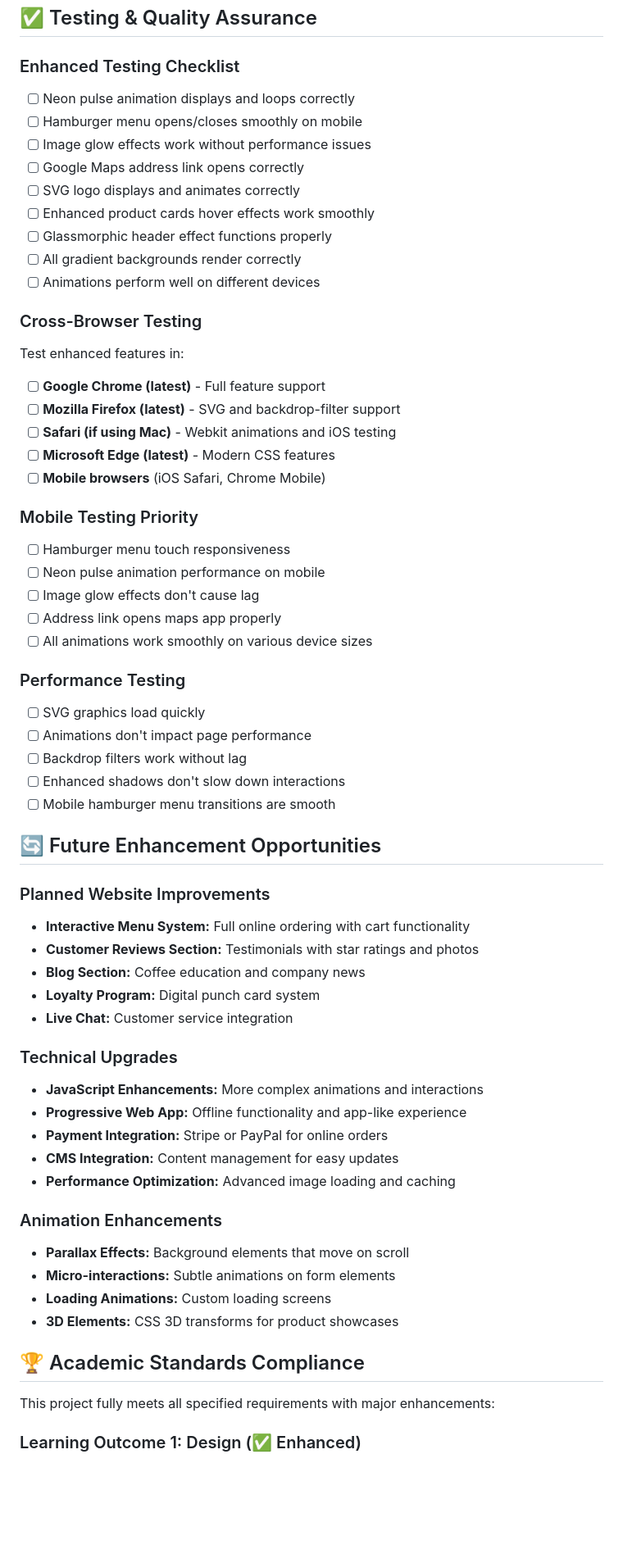
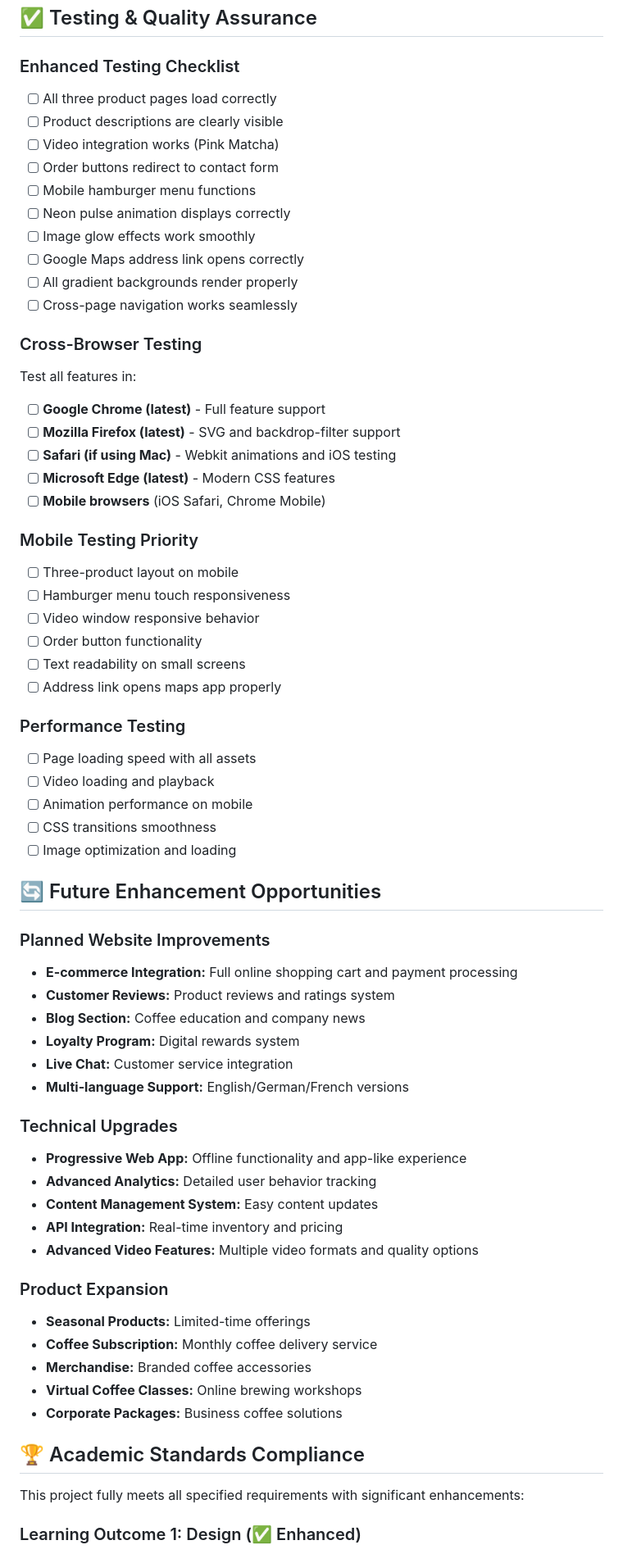
Before and after one commit to SteveDok22/Hype-coffee, a Markdown page: README.md, the part around one of its changes. Shown at 82% size. Drawn GitHub-style; blank space fills up the shorter version.

```diff
--- a/README.md
+++ b/README.md
@@ -321,18 +329,19 @@ To change hamburger menu colors or animation:
 ## ✅ Testing & Quality Assurance
 
 ### Enhanced Testing Checklist
-- [ ] Neon pulse animation displays and loops correctly
-- [ ] Hamburger menu opens/closes smoothly on mobile
-- [ ] Image glow effects work without performance issues
+- [ ] All three product pages load correctly
+- [ ] Product descriptions are clearly visible
+- [ ] Video integration works (Pink Matcha)
+- [ ] Order buttons redirect to contact form
+- [ ] Mobile hamburger menu functions
+- [ ] Neon pulse animation displays correctly
+- [ ] Image glow effects work smoothly
 - [ ] Google Maps address link opens correctly
-- [ ] SVG logo displays and animates correctly
-- [ ] Enhanced product cards hover effects work smoothly
-- [ ] Glassmorphic header effect functions properly
-- [ ] All gradient backgrounds render correctly
-- [ ] Animations perform well on different devices
+- [ ] All gradient backgrounds render properly
+- [ ] Cross-page navigation works seamlessly
 
 ### Cross-Browser Testing
-Test enhanced features in:
+Test all features in:
 - [ ] **Google Chrome (latest)** - Full feature support
 - [ ] **Mozilla Firefox (latest)** - SVG and backdrop-filter support
 - [ ] **Safari (if using Mac)** - Webkit animations and iOS testing
@@ -340,43 +349,46 @@ Test enhanced features in:
 - [ ] **Mobile browsers** (iOS Safari, Chrome Mobile)
 
 ### Mobile Testing Priority
+- [ ] Three-product layout on mobile
 - [ ] Hamburger menu touch responsiveness
-- [ ] Neon pulse animation performance on mobile
-- [ ] Image glow effects don't cause lag
+- [ ] Video window responsive behavior
+- [ ] Order button functionality
+- [ ] Text readability on small screens
 - [ ] Address link opens maps app properly
-- [ ] All animations work smoothly on various device sizes
 
 ### Performance Testing
-- [ ] SVG graphics load quickly
-- [ ] Animations don't impact page performance
-- [ ] Backdrop filters work without lag
-- [ ] Enhanced shadows don't slow down interactions
-- [ ] Mobile hamburger menu transitions are smooth
+- [ ] Page loading speed with all assets
+- [ ] Video loading and playback
+- [ ] Animation performance on mobile
+- [ ] CSS transitions smoothness
+- [ ] Image optimization and loading
 
 ## 🔄 Future Enhancement Opportunities
 
 ### Planned Website Improvements
-- **Interactive Menu System:** Full online ordering with cart functionality
-- **Customer Reviews Section:** Testimonials with star ratings and photos
+- **E-commerce Integration:** Full online shopping cart and payment processing
+- **Customer Reviews:** Product reviews and ratings system
 - **Blog Section:** Coffee education and company news
-- **Loyalty Program:** Digital punch card system
+- **Loyalty Program:** Digital rewards system
 - **Live Chat:** Customer service integration
+- **Multi-language Support:** English/German/French versions
 
 ### Technical Upgrades
-- **JavaScript Enhancements:** More complex animations and interactions
 - **Progressive Web App:** Offline functionality and app-like experience
-- **Payment Integration:** Stripe or PayPal for online orders
-- **CMS Integration:** Content management for easy updates
-- **Performance Optimization:** Advanced image loading and caching
+- **Advanced Analytics:** Detailed user behavior tracking
+- **Content Management System:** Easy content updates
+- **API Integration:** Real-time inventory and pricing
+- **Advanced Video Features:** Multiple video formats and quality options
 
-### Animation Enhancements
-- **Parallax Effects:** Background elements that move on scroll
-- **Micro-interactions:** Subtle animations on form elements
-- **Loading Animations:** Custom loading screens
-- **3D Elements:** CSS 3D transforms for product showcases
+### Product Expansion
+- **Seasonal Products:** Limited-time offerings
+- **Coffee Subscription:** Monthly coffee delivery service
+- **Merchandise:** Branded coffee accessories
+- **Virtual Coffee Classes:** Online brewing workshops
+- **Corporate Packages:** Business coffee solutions
 
 ## 🏆 Academic Standards Compliance
 
-This project fully meets all specified requirements with major enhancements:
+This project fully meets all specified requirements with significant enhancements:
 
 ### Learning Outcome 1: Design (✅ Enhanced)
```
Also changed, not shown: other parts of README.md (+145 -128 lines).
